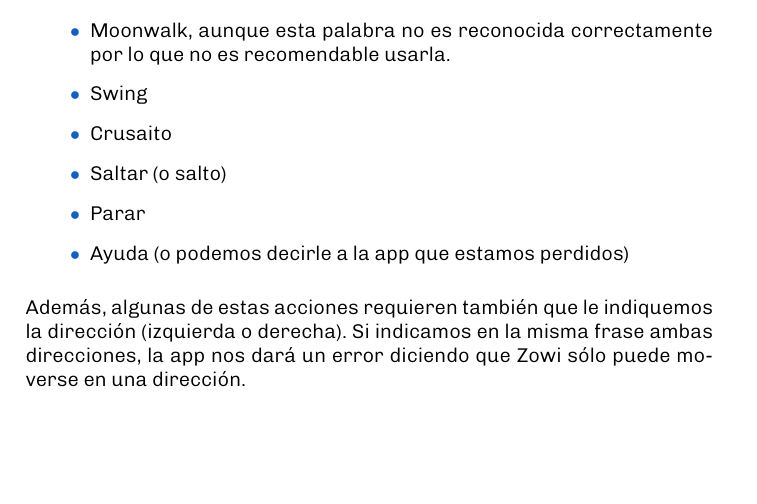
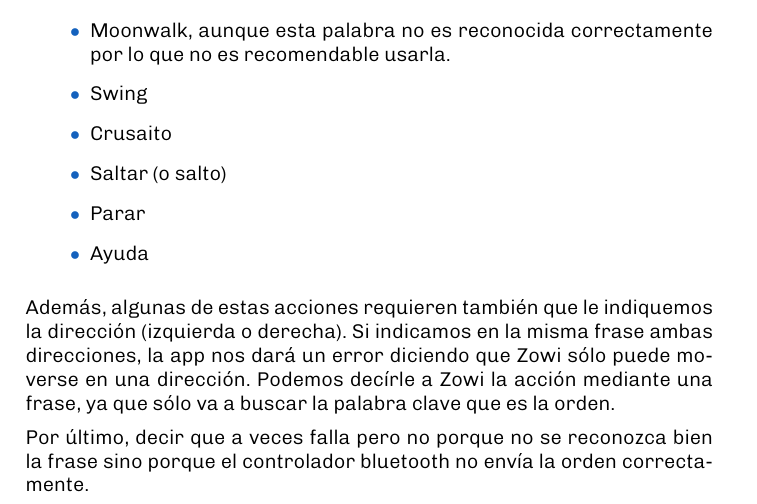
Before and after one commit to BraulioV/ZowiApp3D, a LaTeX document (Memoria/memoria.tex): part of page 2 of 2, cut so that both start at the same text, the shorter picture padded with empty space. Compiled offline with pdfLaTeX.

Commit message:
terminada la memoria de voz

```diff
--- a/Memoria/memoria.tex
+++ b/Memoria/memoria.tex
@@ -138,9 +138,11 @@
     \item Crusaito
     \item Saltar (o salto)
     \item Parar
-    \item Ayuda (o podemos decirle a la app que estamos perdidos)
+    \item Ayuda
 \end{enumerate}
 
-Además, algunas de estas acciones requieren también que le indiquemos la dirección (izquierda o derecha). Si indicamos en la misma frase ambas direcciones, la app nos dará un error diciendo que Zowi sólo puede moverse en una dirección.
+Además, algunas de estas acciones requieren también que le indiquemos la dirección (izquierda o derecha). Si indicamos en la misma frase ambas direcciones, la app nos dará un error diciendo que Zowi sólo puede moverse en una dirección. Podemos decírle a Zowi la acción mediante una frase, ya que sólo va a buscar la palabra clave que es la orden.
+
+Por último, decir que a veces falla pero no porque no se reconozca bien la frase sino porque el controlador bluetooth no envía la orden correctamente.
 
 \end{document}
```
